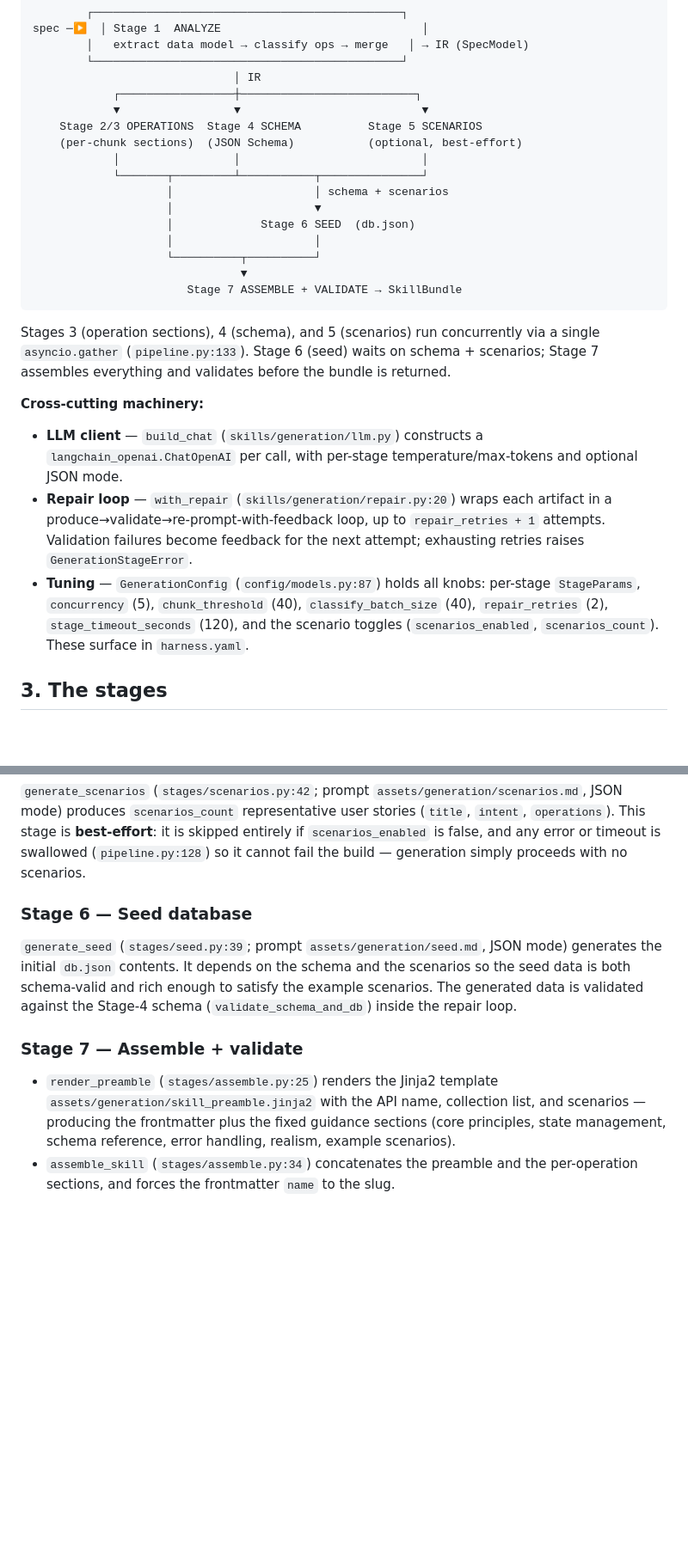
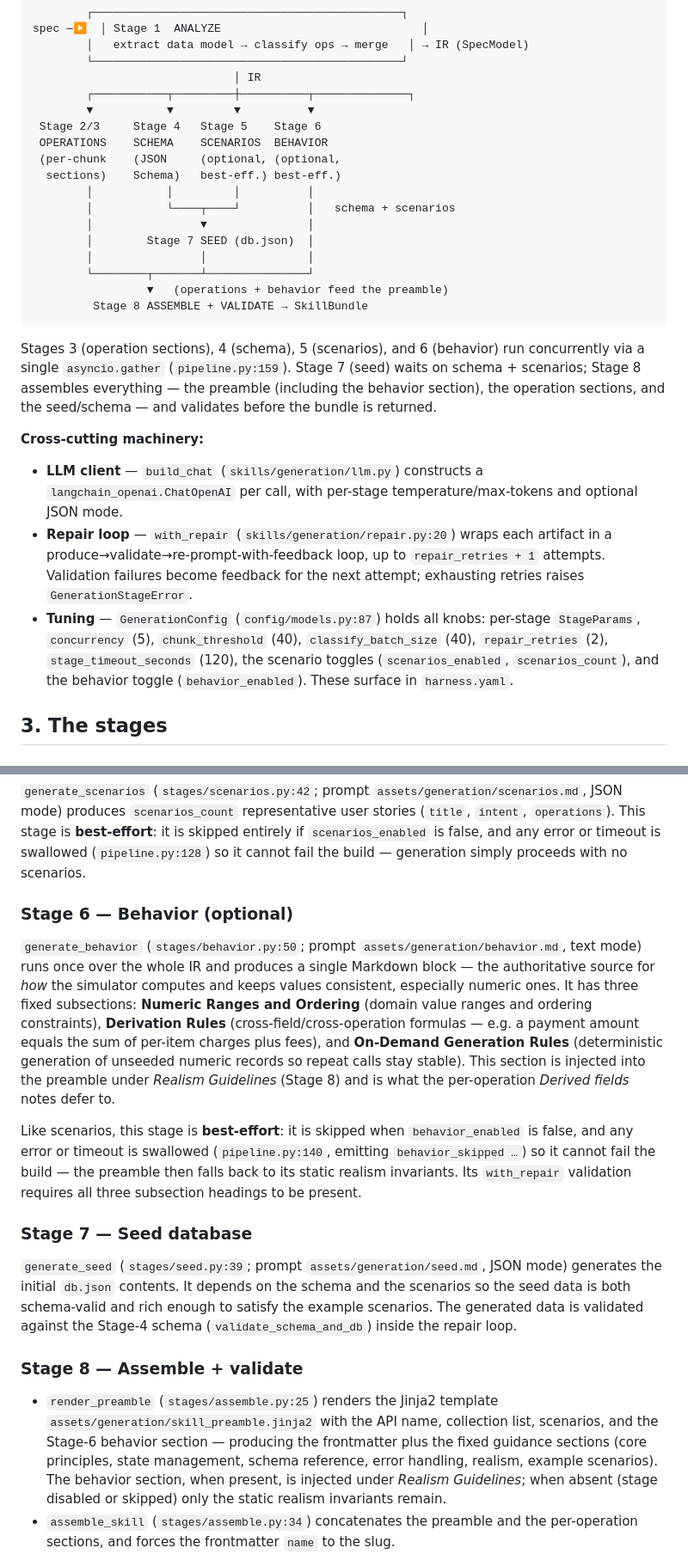
Before and after one commit to skillberry-ai/simulation-harness, a Markdown page: docs/simulation-generation.md, 2 parts joined by grey strips. Shown at 86% size. Drawn GitHub-style; blank space fills up the shorter version.

Commit message:
docs(generation): document the behavior stage
Reflect the new global behavior stage (numeric ranges + derivation
rules) and per-operation derived-fields notes in the generation map:
updated pipeline diagram/stage numbering, added the Stage 6 behavior
section, and refreshed the output-file and code-reference tables.

Assisted-By: Claude (Anthropic AI) <noreply@anthropic.com>
Signed-off-by: Jonathan Bnayahu <bnayahu@il.ibm.com>

````diff
--- a/docs/simulation-generation.md
+++ b/docs/simulation-generation.md
@@ -92,25 +92,27 @@ spec ─▶  │ Stage 1  ANALYZE                              │
         │   extract data model → classify ops → merge   │ → IR (SpecModel)
         └──────────────────────────────────────────────┘
                               │ IR
-            ┌─────────────────┼──────────────────────────┐
-            ▼                 ▼                           ▼
-    Stage 2/3 OPERATIONS  Stage 4 SCHEMA          Stage 5 SCENARIOS
-    (per-chunk sections)  (JSON Schema)           (optional, best-effort)
-            │                 │                           │
-            └───────┬─────────┴───────────┬───────────────┘
-                    │                     │ schema + scenarios
-                    │                     ▼
-                    │             Stage 6 SEED  (db.json)
-                    │                     │
-                    └──────────┬──────────┘
-                               ▼
-                       Stage 7 ASSEMBLE + VALIDATE → SkillBundle
+        ┌───────────┬─────────┼──────────┬──────────────┐
+        ▼           ▼         ▼          ▼
+ Stage 2/3     Stage 4   Stage 5    Stage 6
+ OPERATIONS    SCHEMA    SCENARIOS  BEHAVIOR
+ (per-chunk    (JSON     (optional, (optional,
+  sections)    Schema)   best-eff.) best-eff.)
+        │           │         │          │
+        │           └────┬────┘          │   schema + scenarios
+        │                ▼               │
+        │        Stage 7 SEED (db.json)  │
+        │                │               │
+        └────────┬───────┴───────────────┘
+                 ▼   (operations + behavior feed the preamble)
+         Stage 8 ASSEMBLE + VALIDATE → SkillBundle
 ```
 
-Stages 3 (operation sections), 4 (schema), and 5 (scenarios) run concurrently
-via a single `asyncio.gather` (`pipeline.py:133`). Stage 6 (seed) waits on
-schema + scenarios; Stage 7 assembles everything and validates before the
-bundle is returned.
+Stages 3 (operation sections), 4 (schema), 5 (scenarios), and 6 (behavior) run
+concurrently via a single `asyncio.gather` (`pipeline.py:159`). Stage 7 (seed)
+waits on schema + scenarios; Stage 8 assembles everything — the preamble
+(including the behavior section), the operation sections, and the seed/schema —
+and validates before the bundle is returned.
 
 **Cross-cutting machinery:**
 
@@ -124,8 +126,9 @@ bundle is returned.
 - **Tuning** — `GenerationConfig` (`config/models.py:87`) holds all knobs:
   per-stage `StageParams`, `concurrency` (5), `chunk_threshold` (40),
   `classify_batch_size` (40), `repair_retries` (2),
-  `stage_timeout_seconds` (120), and the scenario toggles
-  (`scenarios_enabled`, `scenarios_count`). These surface in `harness.yaml`.
+  `stage_timeout_seconds` (120), the scenario toggles
+  (`scenarios_enabled`, `scenarios_count`), and the behavior toggle
+  (`behavior_enabled`). These surface in `harness.yaml`.
 
 ## 3. The stages
 
@@ -175,7 +181,27 @@ representative user stories (`title`, `intent`, `operations`). This stage is
 error or timeout is swallowed (`pipeline.py:128`) so it cannot fail the build —
 generation simply proceeds with no scenarios.
 
-### Stage 6 — Seed database
+### Stage 6 — Behavior (optional)
+
+`generate_behavior` (`stages/behavior.py:50`; prompt
+`assets/generation/behavior.md`, text mode) runs once over the whole IR and
+produces a single Markdown block — the authoritative source for *how* the
+simulator computes and keeps values consistent, especially numeric ones. It has
+three fixed subsections: **Numeric Ranges and Ordering** (domain value ranges
+and ordering constraints), **Derivation Rules** (cross-field/cross-operation
+formulas — e.g. a payment amount equals the sum of per-item charges plus fees),
+and **On-Demand Generation Rules** (deterministic generation of unseeded numeric
+records so repeat calls stay stable). This section is injected into the preamble
+under *Realism Guidelines* (Stage 8) and is what the per-operation *Derived
+fields* notes defer to.
+
+Like scenarios, this stage is **best-effort**: it is skipped when
+`behavior_enabled` is false, and any error or timeout is swallowed
+(`pipeline.py:140`, emitting `behavior_skipped …`) so it cannot fail the build —
+the preamble then falls back to its static realism invariants. Its
+`with_repair` validation requires all three subsection headings to be present.
+
+### Stage 7 — Seed database
 
 `generate_seed` (`stages/seed.py:39`; prompt `assets/generation/seed.md`, JSON
 mode) generates the initial `db.json` contents. It depends on the schema and
@@ -183,13 +209,15 @@ the scenarios so the seed data is both schema-valid and rich enough to satisfy
 the example scenarios. The generated data is validated against the Stage-4
 schema (`validate_schema_and_db`) inside the repair loop.
 
-### Stage 7 — Assemble + validate
+### Stage 8 — Assemble + validate
 
 - `render_preamble` (`stages/assemble.py:25`) renders the Jinja2 template
   `assets/generation/skill_preamble.jinja2` with the API name, collection list,
-  and scenarios — producing the frontmatter plus the fixed guidance sections
-  (core principles, state management, schema reference, error handling, realism,
-  example scenarios).
+  scenarios, and the Stage-6 behavior section — producing the frontmatter plus
+  the fixed guidance sections (core principles, state management, schema
+  reference, error handling, realism, example scenarios). The behavior section,
+  when present, is injected under *Realism Guidelines*; when absent (stage
+  disabled or skipped) only the static realism invariants remain.
 - `assemble_skill` (`stages/assemble.py:34`) concatenates the preamble and the
   per-operation sections, and forces the frontmatter `name` to the slug.
 - `validate_bundle` (`stages/assemble.py:39`) is the final gate: it confirms
````
Also changed, not shown: other parts of docs/simulation-generation.md (+13 -8 lines).
